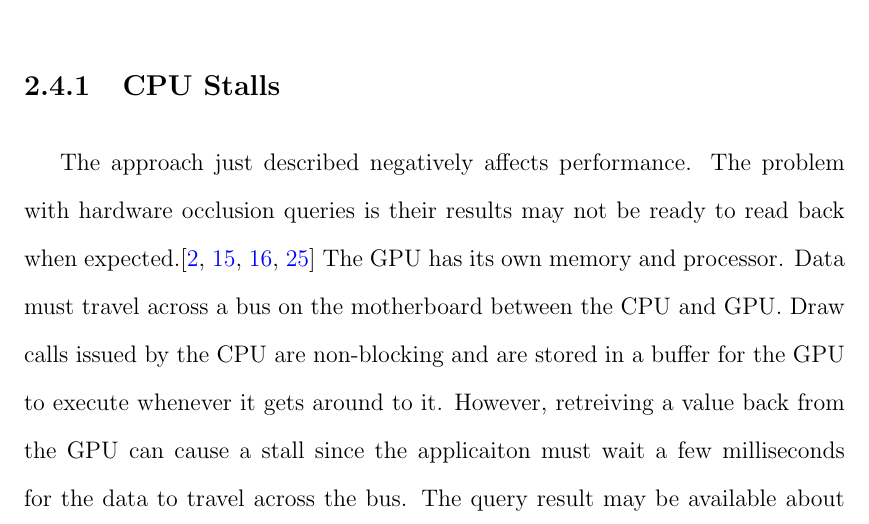
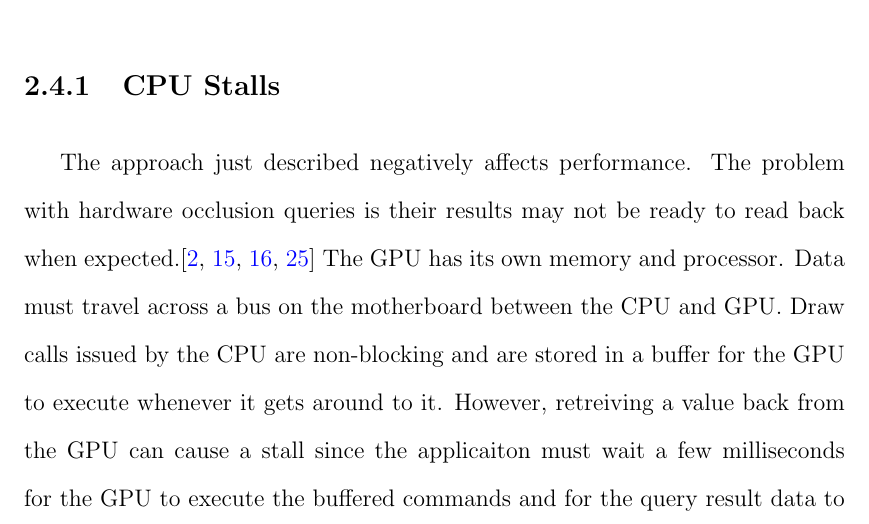
Before and after one commit to ill/Masters-Thesis, a LaTeX thesis (thesis.tex): part of page 22 of 83, cut so that both start at the same text. Compiled offline with pdfLaTeX; a LaTeX package or settings file that is missing is left out.

Commit message:
A few more revisions.

```diff
--- a/thesis.tex
+++ b/thesis.tex
@@ -404,7 +404,7 @@ The problem with hardware occlusion queries is their results may not be ready to
 The GPU has its own memory and processor.
 Data must travel across a bus on the motherboard between the CPU and GPU.
 Draw calls issued by the CPU are non-blocking and are stored in a buffer for the GPU to execute whenever it gets around to it.
-However, retreiving a value back from the GPU can cause a stall since the applicaiton must wait a few milliseconds for the data to travel across the bus.
+However, retreiving a value back from the GPU can cause a stall since the applicaiton must wait a few milliseconds for the GPU to execute the buffered commands and for the query result data to travel across the bus.
 The query result may be available about 3 to 4 frames later.
 When there are thousands of objects to draw, the stalls add up.
 The challenge with using hardware occlusion queries is finding a way to effectively use them in later frames to reduce CPU stalls but still save the GPU from drawing too many unnecessary objects.
```
